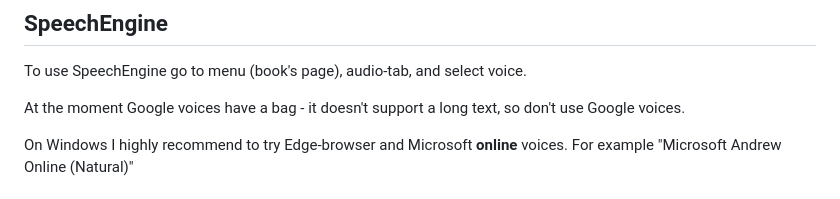
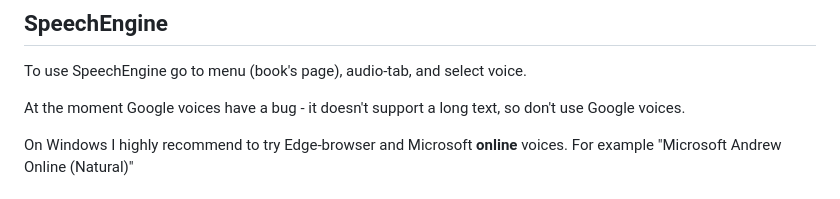
Before and after one commit to andrew2020wit/foreign-reader, a Markdown page: README.md, the part around the change. Drawn GitHub-style.

Commit message:
speech engine

```diff
--- a/README.md
+++ b/README.md
@@ -107,7 +107,7 @@ create favorites-examples list from CALD dictionary:
 
 To use SpeechEngine go to menu (book's page), audio-tab, and select voice.
 
-At the moment Google voices have a bag - it doesn't support a long text,
+At the moment Google voices have a bug - it doesn't support a long text,
 so don't use Google voices.
 
 On Windows I highly recommend to try Edge-browser and Microsoft **online** voices.
```
